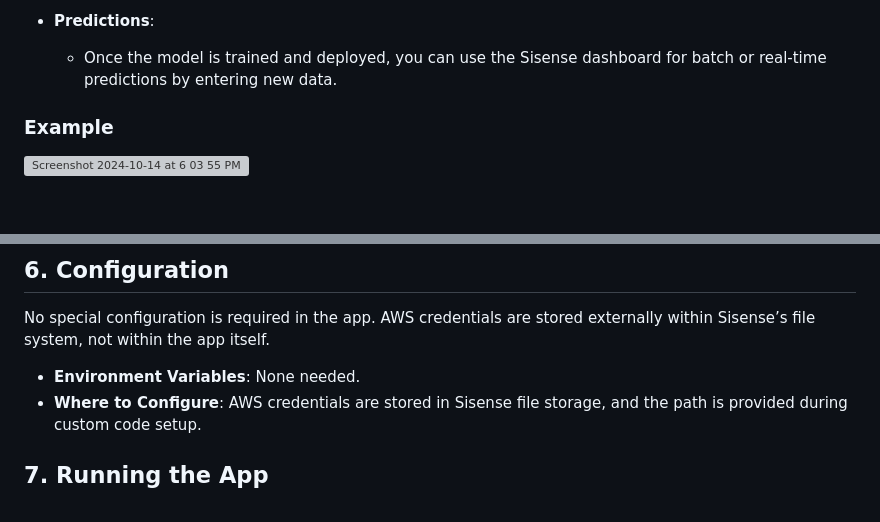
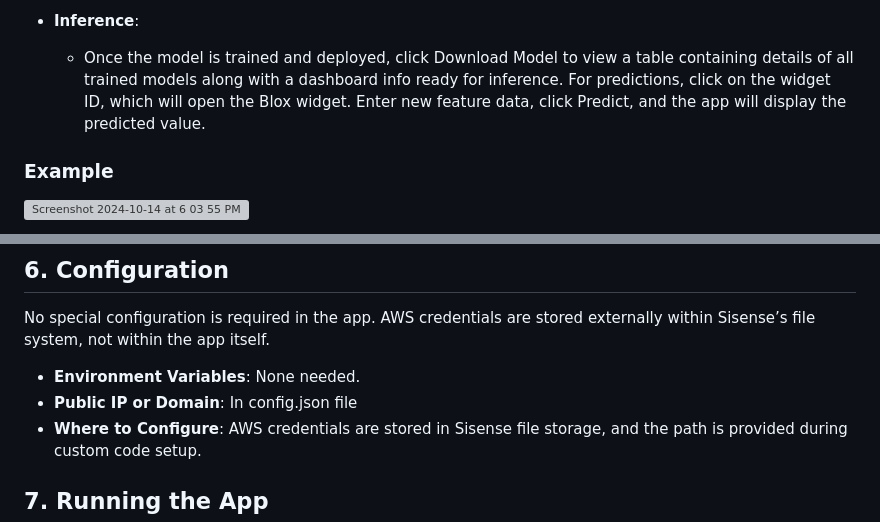
Before and after one commit to hnegi01/AutoML-Fusion, a Markdown page: README.md, 2 parts joined by grey strips. Rendered like a GitHub page; blank space fills up the shorter version; grey boxes are pictures that could not be loaded.

```diff
--- a/README.md
+++ b/README.md
@@ -161,6 +162,6 @@ The app will run on `http://<your_ip_or_domain>:3000`.
 
-- **Predictions**:
-   - Once the model is trained and deployed, you can use the Sisense dashboard for batch or real-time predictions by entering new data.
+- **Inference**:
+   - Once the model is trained and deployed, click Download Model to view a table containing details of all trained models along with a dashboard info ready for inference. For predictions, click on the widget ID, which will open the Blox widget.           Enter new feature data, click Predict, and the app will display the predicted value.
 
 ### Example
 
@@ -225,6 +226,7 @@ The app will run on `http://<your_ip_or_domain>:3000`.
 No special configuration is required in the app. AWS credentials are stored externally within Sisense’s file system, not within the app itself.
 
 - **Environment Variables**: None needed.
+- **Public IP or Domain**: In config.json file
 - **Where to Configure**: AWS credentials are stored in Sisense file storage, and the path is provided during custom code setup.
 
 ## 7. Running the App
```
Also changed, not shown: other parts of README.md (+47 -46 lines).
